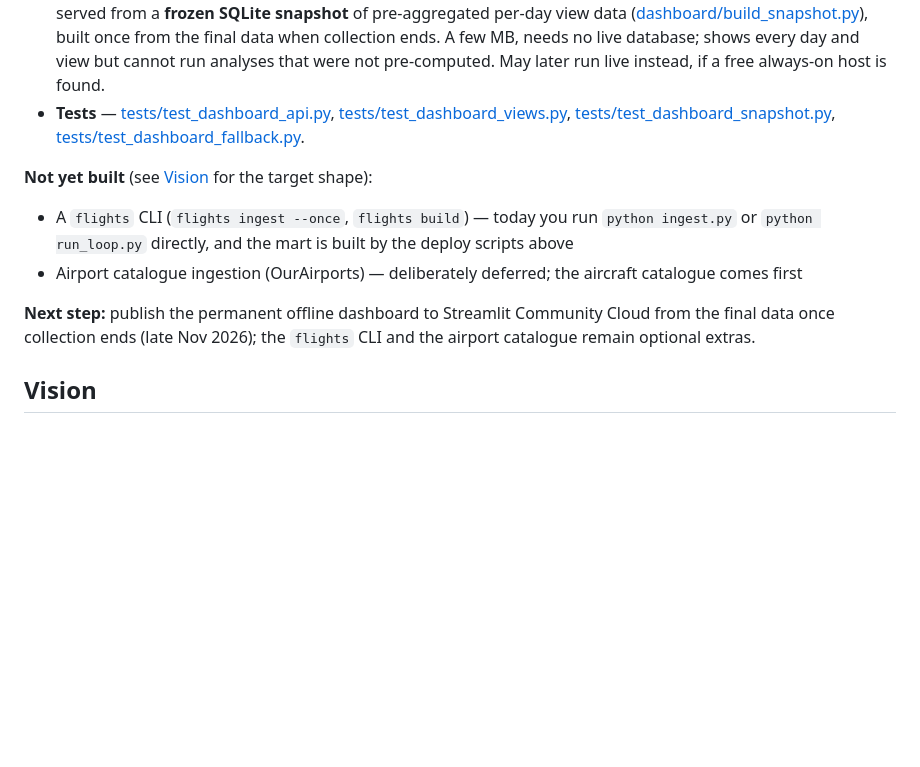
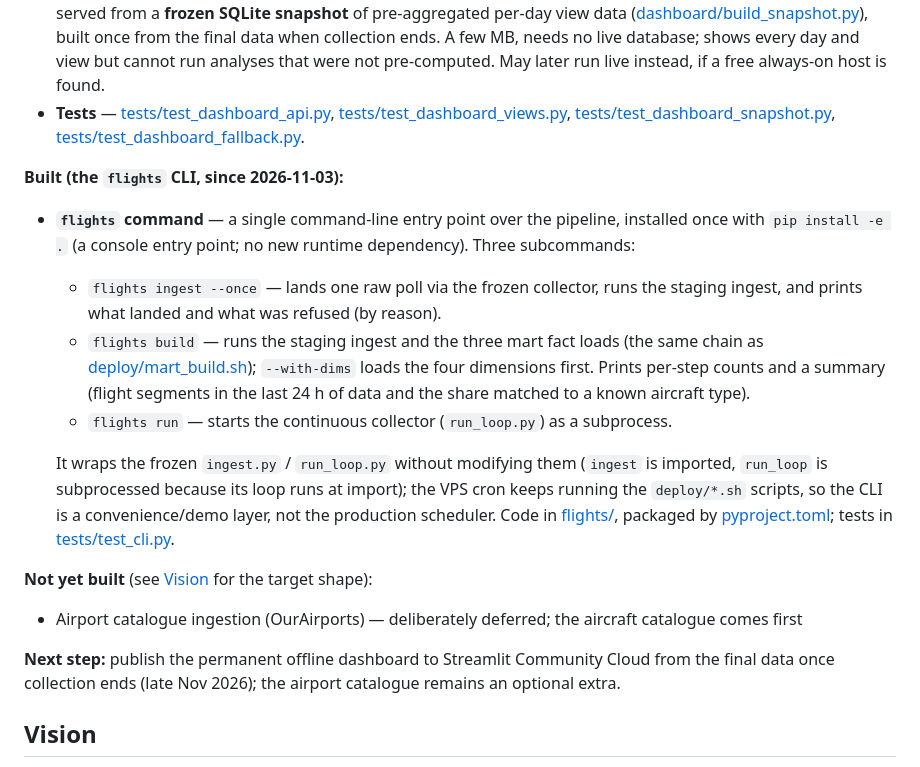
Before and after one commit to esst-prog2/Airplane-flight-data-viz, a Markdown page: README.md, the part around the change. GitHub-like rendering; blank space fills up the shorter version.

Commit message:
flights-cli apply (chunk 5): docs + planning log
Completes the flights-cli change (all 9 tasks done).

- README: the `flights` CLI moves from "Not yet built" into a built section
  documenting `pip install -e .` and the three commands (ingest/build/run); the
  demo commands now match reality. "Next step" drops the CLI, leaving the offline
  dashboard publish and the airport catalogue as the remaining optional work.
- PLANNING_LOG.md: records the change as complete and the build summary's
  last-24-hours interpretation (relative to the most recent observation, not
  wall-clock now()-24h).
- No new runtime dependency (requirements*.txt unchanged); full suite
  51 passed / 1 skipped; `openspec validate flights-cli --strict` passes.

Co-Authored-By: Claude Opus 4.8 <noreply@anthropic.com>

```diff
--- a/README.md
+++ b/README.md
@@ -38,11 +38,18 @@ What actually runs today, as opposed to the target shape described in [Vision](#
 - **Permanent offline form** (not yet published) — a public, no-login version on Streamlit Community Cloud, served from a **frozen SQLite snapshot** of pre-aggregated per-day view data ([dashboard/build_snapshot.py](dashboard/build_snapshot.py)), built once from the final data when collection ends. A few MB, needs no live database; shows every day and view but cannot run analyses that were not pre-computed. May later run live instead, if a free always-on host is found.
 - **Tests** — [tests/test_dashboard_api.py](tests/test_dashboard_api.py), [tests/test_dashboard_views.py](tests/test_dashboard_views.py), [tests/test_dashboard_snapshot.py](tests/test_dashboard_snapshot.py), [tests/test_dashboard_fallback.py](tests/test_dashboard_fallback.py).
 
+**Built (the `flights` CLI, since 2026-11-03):**
+- **`flights` command** — a single command-line entry point over the pipeline, installed once with `pip install -e .` (a console entry point; no new runtime dependency). Three subcommands:
+  - `flights ingest --once` — lands one raw poll via the frozen collector, runs the staging ingest, and prints what landed and what was refused (by reason).
+  - `flights build` — runs the staging ingest and the three mart fact loads (the same chain as [deploy/mart_build.sh](deploy/mart_build.sh)); `--with-dims` loads the four dimensions first. Prints per-step counts and a summary (flight segments in the last 24 h of data and the share matched to a known aircraft type).
+  - `flights run` — starts the continuous collector (`run_loop.py`) as a subprocess.
+
+  It wraps the frozen `ingest.py` / `run_loop.py` without modifying them (`ingest` is imported, `run_loop` is subprocessed because its loop runs at import); the VPS cron keeps running the `deploy/*.sh` scripts, so the CLI is a convenience/demo layer, not the production scheduler. Code in [flights/](flights/), packaged by [pyproject.toml](pyproject.toml); tests in [tests/test_cli.py](tests/test_cli.py).
+
 **Not yet built** (see [Vision](#vision) for the target shape):
-- A `flights` CLI (`flights ingest --once`, `flights build`) — today you run `python ingest.py` or `python run_loop.py` directly, and the mart is built by the deploy scripts above
 - Airport catalogue ingestion (OurAirports) — deliberately deferred; the aircraft catalogue comes first
 
-**Next step:** publish the permanent offline dashboard to Streamlit Community Cloud from the final data once collection ends (late Nov 2026); the `flights` CLI and the airport catalogue remain optional extras.
+**Next step:** publish the permanent offline dashboard to Streamlit Community Cloud from the final data once collection ends (late Nov 2026); the airport catalogue remains an optional extra.
 
 ## Vision
 
```
Also changed, not shown: PLANNING_LOG.md (+1 -0 lines), 1 other file.
